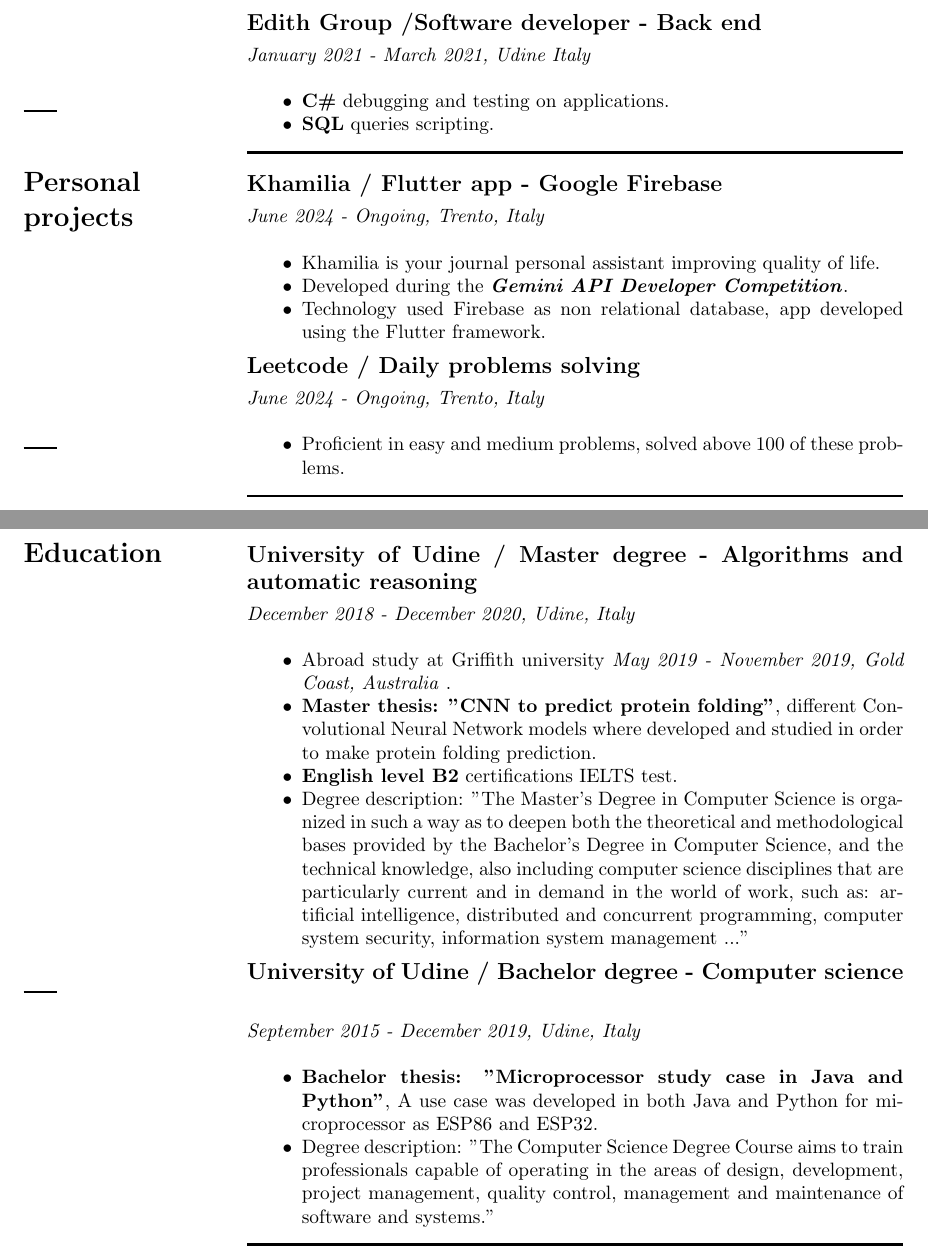
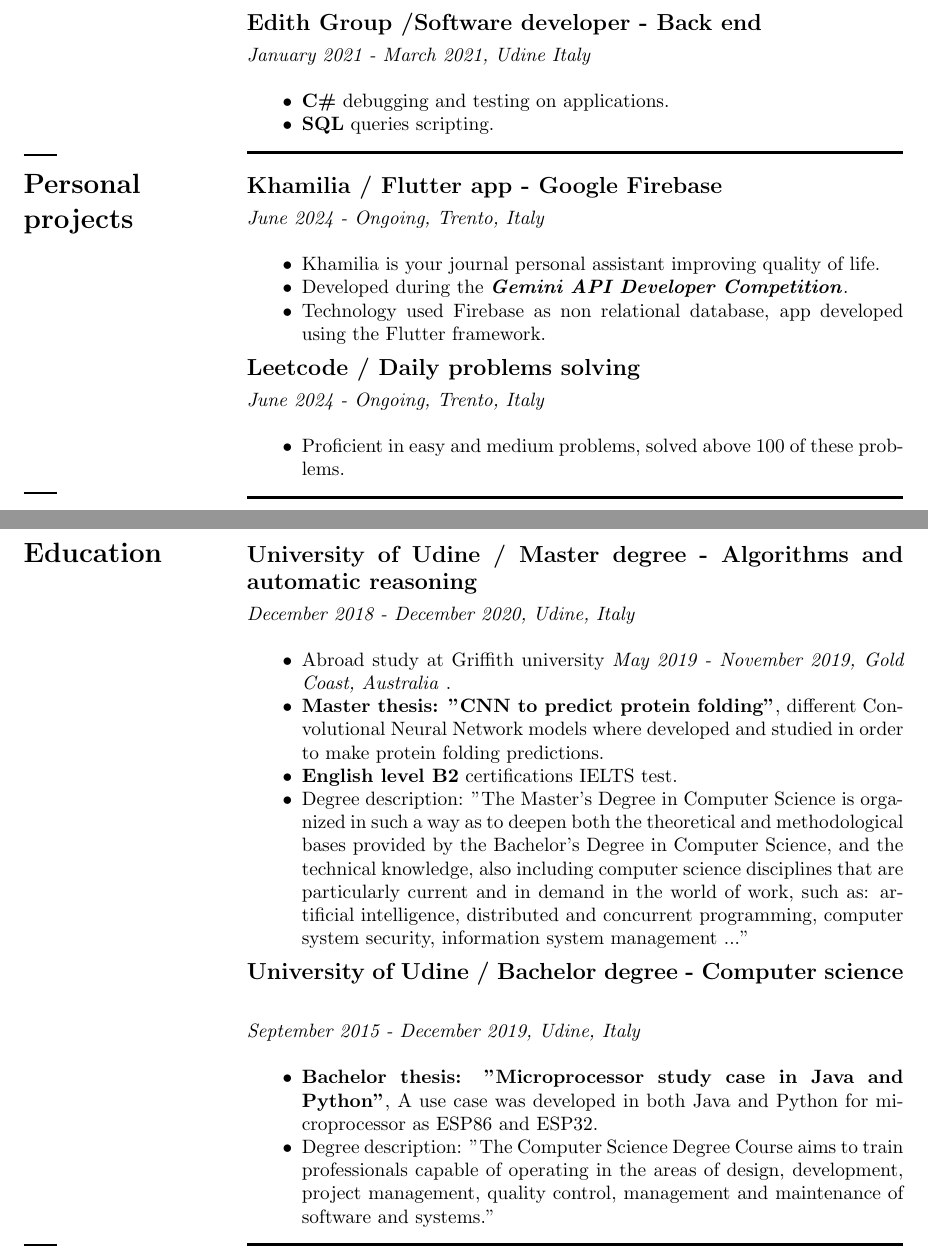
Before and after one commit to LattaruoloAndrea/CV, a LaTeX CV (cv_2.tex): two parts of pages 1 and 2 of 2, joined at a grey line, cut so that both start at the same text. Compiled offline with pdfLaTeX.

Commit message:
Update cv_2.tex

```diff
--- a/cv_2.tex
+++ b/cv_2.tex
@@ -59,7 +58,7 @@
 \begin{minipage}[t]{0.25\textwidth}
     % Left side
     \section*{Experience}
-    \vspace{7.3cm} % Ridotto lo spazio riservato per Experience
+    \vspace{8.1cm} % Ridotto lo spazio riservato per Experience
     \rule{0.6cm}{0.3mm}
 \end{minipage}
 \hfill
@@ -88,7 +87,7 @@
 \begin{minipage}[t]{0.25\textwidth}
     % Left side
     \section*{Personal projects}
-    \vspace{3.4cm} % Ridotto lo spazio per Personal Projects
+    \vspace{4.2cm} % Ridotto lo spazio per Personal Projects
     \rule{0.6cm}{0.3mm}
 \end{minipage}
 \hfill
@@ -112,7 +111,7 @@
 \begin{minipage}[t]{0.25\textwidth}
     % Left side
         \section*{Education}
-    \vspace{7.2cm} % Ridotto lo spazio per Education
+    \vspace{11.8cm} % Ridotto lo spazio per Education
     \rule{0.6cm}{0.3mm}
 \end{minipage}
 \hfill
@@ -122,7 +121,7 @@
     \textit{December 2018 - December 2020, Udine, Italy} \\
     \begin{itemize}[leftmargin=1cm]
         \item Abroad study at Griffith university \textit{May 2019 - November 2019, Gold Coast, Australia} .
-        \item \textbf{Master thesis: "CNN to predict protein folding"}, different Convolutional Neural Network models where developed and studied in order to make protein folding prediction.
+        \item \textbf{Master thesis: "CNN to predict protein folding"}, different Convolutional Neural Network models where developed and studied in order to make protein folding predictions.
         \item \textbf{English level B2} certifications IELTS test.
          \item Degree description: "The Master's Degree in Computer Science is organized in such a way as to deepen both the theoretical and methodological bases provided by the Bachelor's Degree in Computer Science, and the technical knowledge, also including computer science disciplines that are particularly current and in demand in the world of work, such as: artificial intelligence, distributed and concurrent programming, computer system security, information system management ..."
     \end{itemize}
```
Also changed, not shown: cv_2.tex (1 more changed lines).
